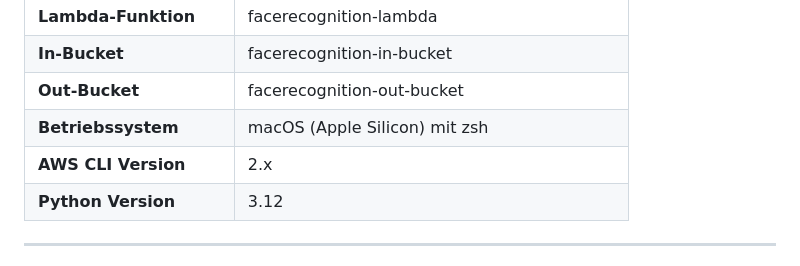
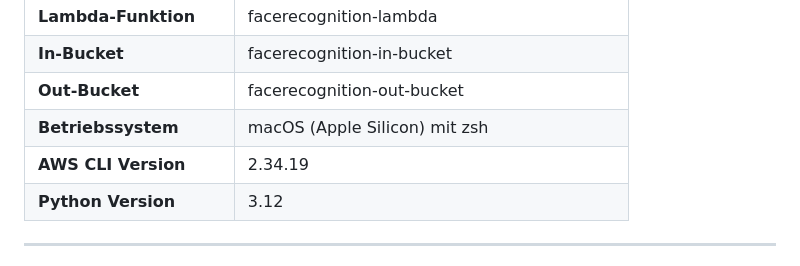
Before and after one commit to Lars-007/Projekt_346, a Markdown page: docs/testprotokoll.md, the part around the change. GitHub-like rendering.

Commit message:
docs: Update AWS CLI version in testprotokoll

```diff
--- a/docs/testprotokoll.md
+++ b/docs/testprotokoll.md
@@ -12,7 +12,7 @@
 | **In-Bucket** | facerecognition-in-bucket |
 | **Out-Bucket** | facerecognition-out-bucket |
 | **Betriebssystem** | macOS (Apple Silicon) mit zsh |
-| **AWS CLI Version** | 2.x |
+| **AWS CLI Version** | 2.34.19 |
 | **Python Version** | 3.12 |
 
 ---
```
